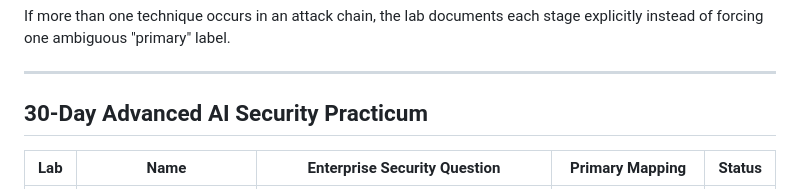
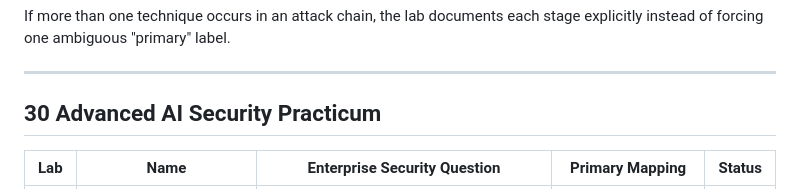
Before and after one commit to TkFada/ai-security-leadership-lab, a Markdown page: LABS.md, the part around the change. Rendered like a GitHub page.

```diff
--- a/LABS.md
+++ b/LABS.md
@@ -29,7 +29,7 @@ If more than one technique occurs in an attack chain, the lab documents each sta
 
 ---
 
-## 30-Day Advanced AI Security Practicum
+## 30 Advanced AI Security Practicum
 
 | Lab | Name | Enterprise Security Question | Primary Mapping | Status |
 |---:|---|---|---|---|
```
